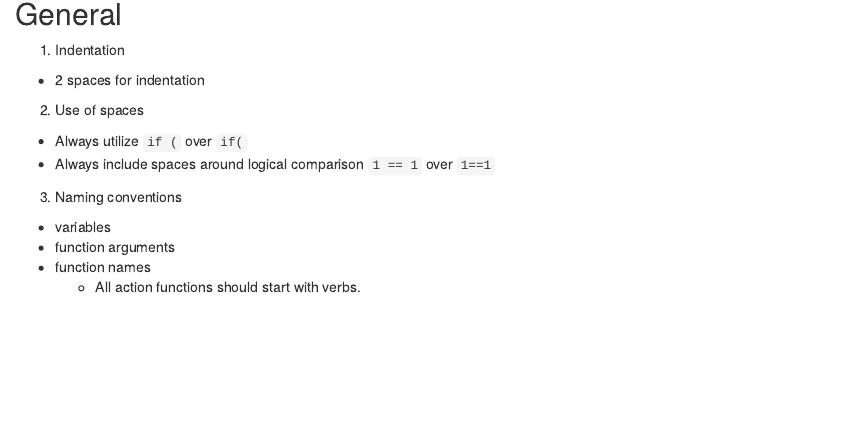
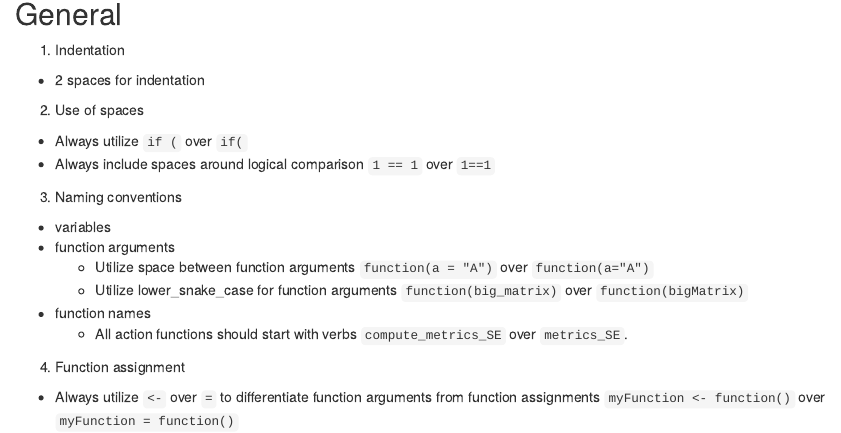
Before and after one commit to gdrplatform/gDRstyle, an R Markdown document (inst/style.Rmd): the page in a window 1100 px wide, from 80 px down. Rendered offline with R 4.5, knitr and Pandoc, with nearby package versions.

Commit message:
make suggestions based on what is seen most commonly in current gDR repos

```diff
--- a/inst/style.Rmd
+++ b/inst/style.Rmd
@@ -10,5 +10,9 @@
 3. Naming conventions
   * variables
   * function arguments
+    * Utilize space between function arguments `function(a = "A")` over `function(a="A")`
+    * Utilize lower_snake_case for function arguments `function(big_matrix)` over `function(bigMatrix)`
   * function names
-    * All action functions should start with verbs.
+    * All action functions should start with verbs `compute_metrics_SE` over `metrics_SE`.
+4. Function assignment
+  * Always utilize `<-` over `=` to differentiate function arguments from function assignments `myFunction <- function()` over `myFunction = function()`
```
